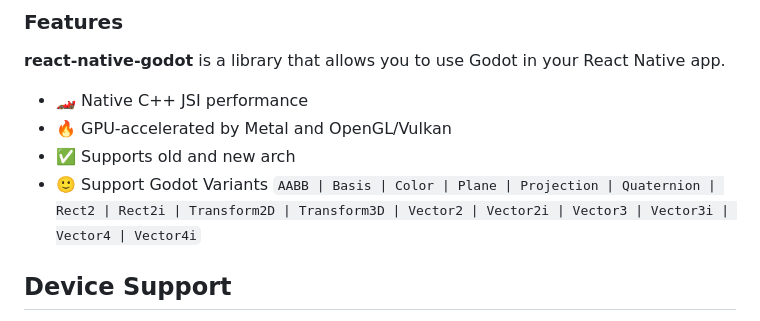
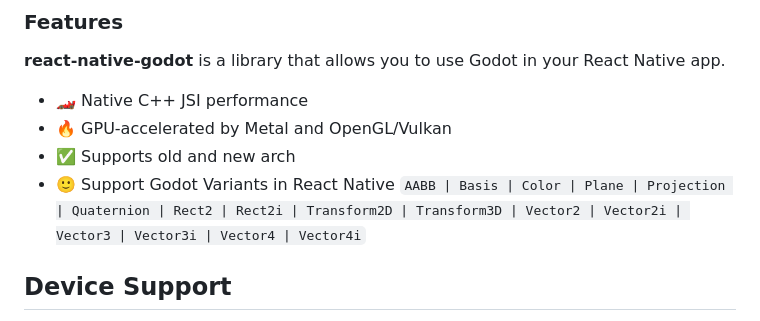
Before and after one commit to calico-games/react-native-godot, a Markdown page: README.md, the part around the change. Drawn GitHub-style.

```diff
--- a/README.md
+++ b/README.md
@@ -17,7 +17,7 @@ Bring **Godot** to **React Native** 🔮.
 * 🏎️ Native C++ JSI performance
 * 🔥 GPU-accelerated by Metal and OpenGL/Vulkan
 * ✅ Supports old and new arch
-* 🙂 Support Godot Variants `AABB | Basis | Color | Plane | Projection | Quaternion | Rect2 | Rect2i | Transform2D | Transform3D | Vector2 | Vector2i | Vector3 | Vector3i | Vector4 | Vector4i`
+* 🙂 Support Godot Variants in React Native `AABB | Basis | Color | Plane | Projection | Quaternion | Rect2 | Rect2i | Transform2D | Transform3D | Vector2 | Vector2i | Vector3 | Vector3i | Vector4 | Vector4i`
 
 ## Device Support
 
```
